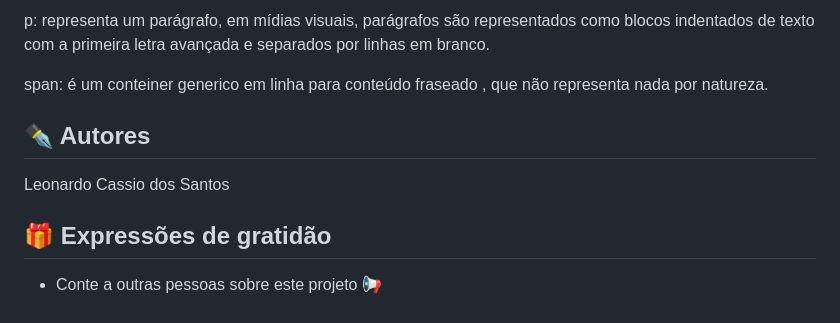
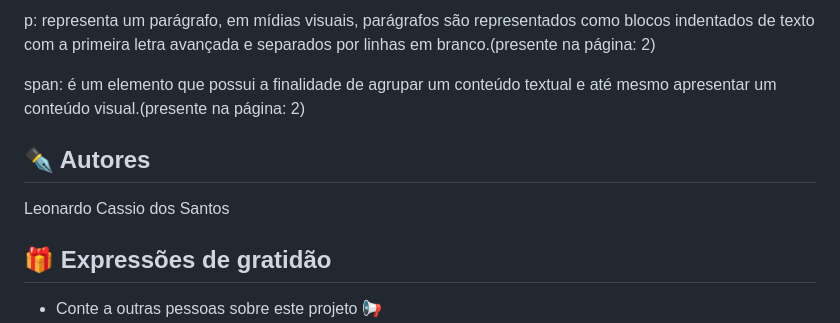
Before and after one commit to Leonardo-Cassio/godofwar, a Markdown page: README.md, the part around the change printed below. Rendered like a GitHub page.

```diff
--- a/README.md
+++ b/README.md
@@ -88,12 +90,11 @@ ID: define um identificador exclusivo que deve ser único por todo o documento.
 
-p:  representa um parágrafo, em mídias visuais, parágrafos são representados como blocos indentados de texto com a primeira letra avançada e separados por linhas em branco.
+p:  representa um parágrafo, em mídias visuais, parágrafos são representados como blocos indentados de texto com a primeira letra avançada e separados por linhas em branco.(presente na página: 2)
 
-span: é um conteiner generico em linha para conteúdo fraseado , que não representa nada por natureza.
+span: é um elemento que possui a finalidade de agrupar um conteúdo textual e até mesmo apresentar um conteúdo visual.(presente na página: 2)
 
 ## ✒️ Autores
 
 Leonardo Cassio dos Santos
-
 
 ## 🎁 Expressões de gratidão
 
```
Also changed, not shown: other parts of README.md (+35 -33 lines).
